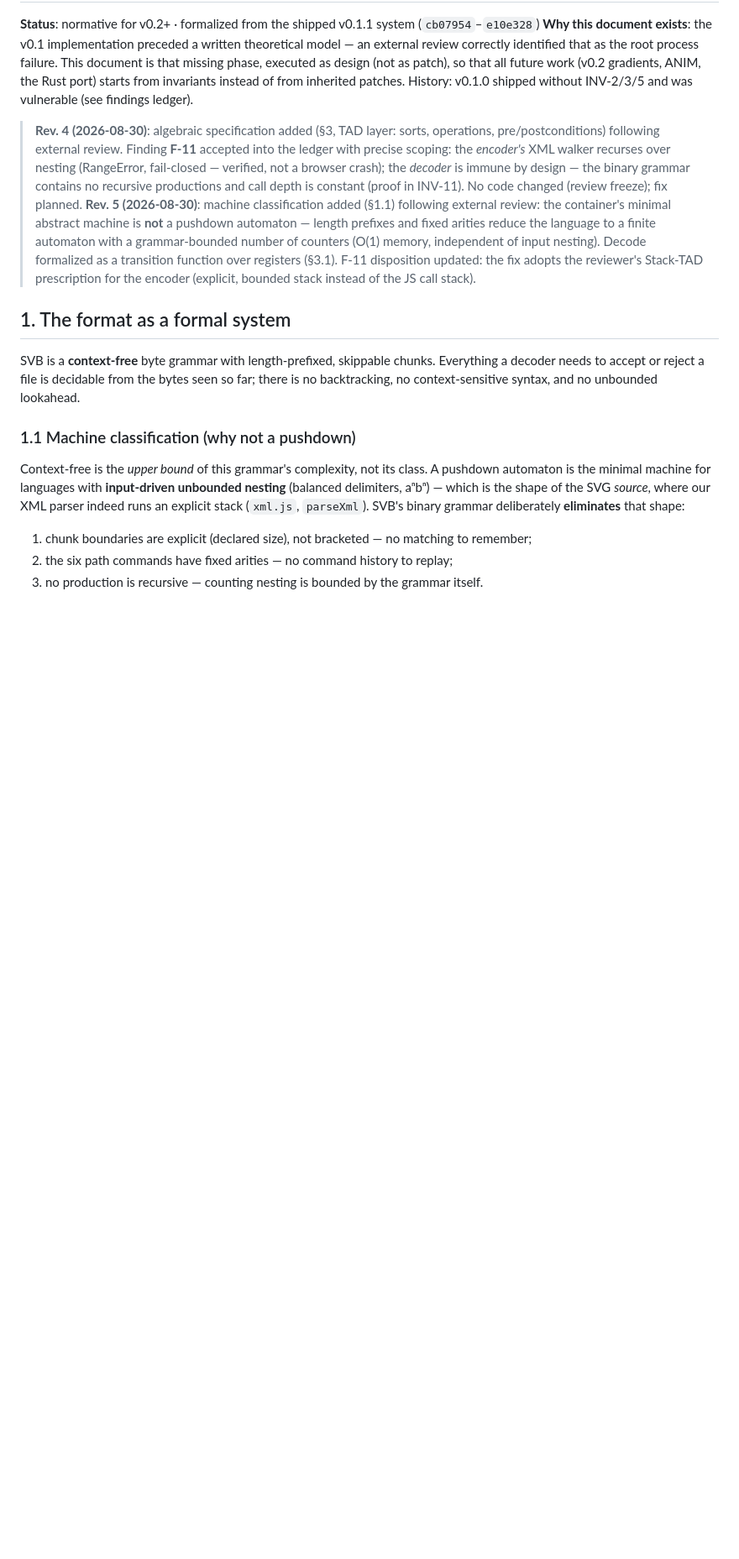
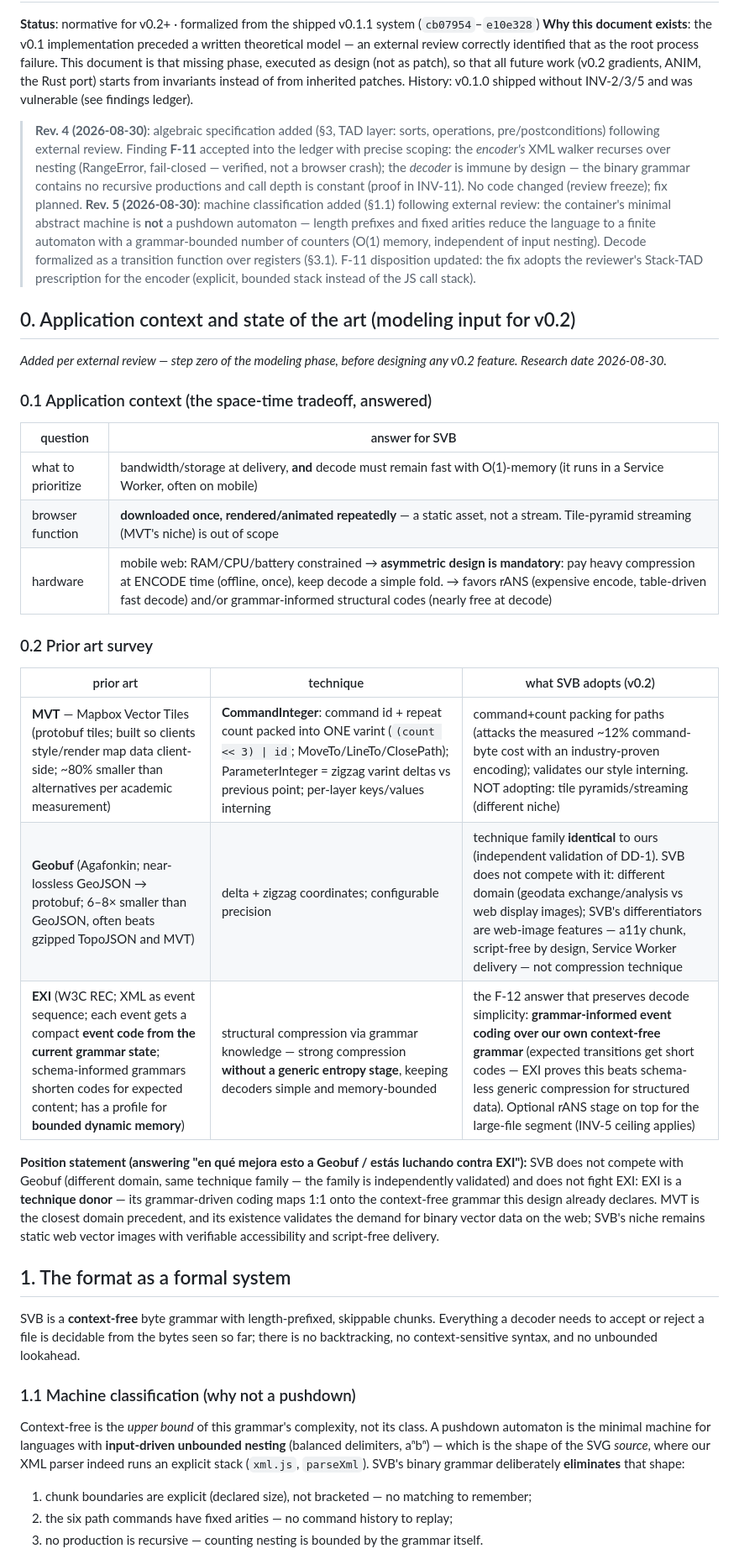
Before and after one commit to kinti/svb, a Markdown page: DESIGN.md, the part around the change. Shown at 84% size. Rendered like a GitHub page; blank space fills up the shorter version.

Commit message:
docs: DESIGN.md section 0 - application context and state-of-the-art survey
Step zero of the v0.2 modeling phase, added per external review:
- application context answered (static asset, asymmetric design:
  heavy compression at encode, cheap decode in the browser)
- prior art surveyed with sources: MVT (CommandInteger packing,
  zigzag deltas, key/value interning), Geobuf (delta+zigzag family
  validation, different domain), EXI W3C (grammar-informed event
  codes - structural compression without a generic entropy stage,
  with a bounded-memory profile) as the F-12 answer preserving
  decode simplicity
- position statement: SVB does not compete with Geobuf (domain) and
  does not fight EXI (technique donor). Code remains frozen.

```diff
--- a/DESIGN.md
+++ b/DESIGN.md
@@ -5,6 +5,28 @@
 
 > **Rev. 4 (2026-08-30)**: algebraic specification added (§3, TAD layer: sorts, operations, pre/postconditions) following external review. Finding **F-11** accepted into the ledger with precise scoping: the *encoder's* XML walker recurses over nesting (RangeError, fail-closed — verified, not a browser crash); the *decoder* is immune by design — the binary grammar contains no recursive productions and call depth is constant (proof in INV-11). No code changed (review freeze); fix planned.
 > **Rev. 5 (2026-08-30)**: machine classification added (§1.1) following external review: the container's minimal abstract machine is **not** a pushdown automaton — length prefixes and fixed arities reduce the language to a finite automaton with a grammar-bounded number of counters (O(1) memory, independent of input nesting). Decode formalized as a transition function over registers (§3.1). F-11 disposition updated: the fix adopts the reviewer's Stack-TAD prescription for the encoder (explicit, bounded stack instead of the JS call stack).
+
+## 0. Application context and state of the art (modeling input for v0.2)
+
+*Added per external review — step zero of the modeling phase, before designing any v0.2 feature. Research date 2026-08-30.*
+
+### 0.1 Application context (the space-time tradeoff, answered)
+
+| question | answer for SVB |
+|---|---|
+| what to prioritize | bandwidth/storage at delivery, **and** decode must remain fast with O(1)-memory (it runs in a Service Worker, often on mobile) |
+| browser function | **downloaded once, rendered/animated repeatedly** — a static asset, not a stream. Tile-pyramid streaming (MVT's niche) is out of scope |
+| hardware | mobile web: RAM/CPU/battery constrained → **asymmetric design is mandatory**: pay heavy compression at ENCODE time (offline, once), keep decode a simple fold. → favors rANS (expensive encode, table-driven fast decode) and/or grammar-informed structural codes (nearly free at decode) |
+
+### 0.2 Prior art survey
+
+| prior art | technique | what SVB adopts (v0.2) |
+|---|---|---|
+| **MVT** — Mapbox Vector Tiles (protobuf tiles; built so clients style/render map data client-side; ~80% smaller than alternatives per academic measurement) | **CommandInteger**: command id + repeat count packed into ONE varint (`(count << 3) \| id`; MoveTo/LineTo/ClosePath); ParameterInteger = zigzag varint deltas vs previous point; per-layer keys/values interning | command+count packing for paths (attacks the measured ~12% command-byte cost with an industry-proven encoding); validates our style interning. NOT adopting: tile pyramids/streaming (different niche) |
+| **Geobuf** (Agafonkin; near-lossless GeoJSON → protobuf; 6–8× smaller than GeoJSON, often beats gzipped TopoJSON and MVT) | delta + zigzag coordinates; configurable precision | technique family **identical** to ours (independent validation of DD-1). SVB does not compete with it: different domain (geodata exchange/analysis vs web display images); SVB's differentiators are web-image features — a11y chunk, script-free by design, Service Worker delivery — not compression technique |
+| **EXI** (W3C REC; XML as event sequence; each event gets a compact **event code from the current grammar state**; schema-informed grammars shorten codes for expected content; has a profile for **bounded dynamic memory**) | structural compression via grammar knowledge — strong compression **without a generic entropy stage**, keeping decoders simple and memory-bounded | the F-12 answer that preserves decode simplicity: **grammar-informed event coding over our own context-free grammar** (expected transitions get short codes — EXI proves this beats schema-less generic compression for structured data). Optional rANS stage on top for the large-file segment (INV-5 ceiling applies) |
+
+**Position statement (answering "en qué mejora esto a Geobuf / estás luchando contra EXI"):** SVB does not compete with Geobuf (different domain, same technique family — the family is independently validated) and does not fight EXI: EXI is a **technique donor** — its grammar-driven coding maps 1:1 onto the context-free grammar this design already declares. MVT is the closest domain precedent, and its existence validates the demand for binary vector data on the web; SVB's niche remains static web vector images with verifiable accessibility and script-free delivery.
 
 ## 1. The format as a formal system
 
```
